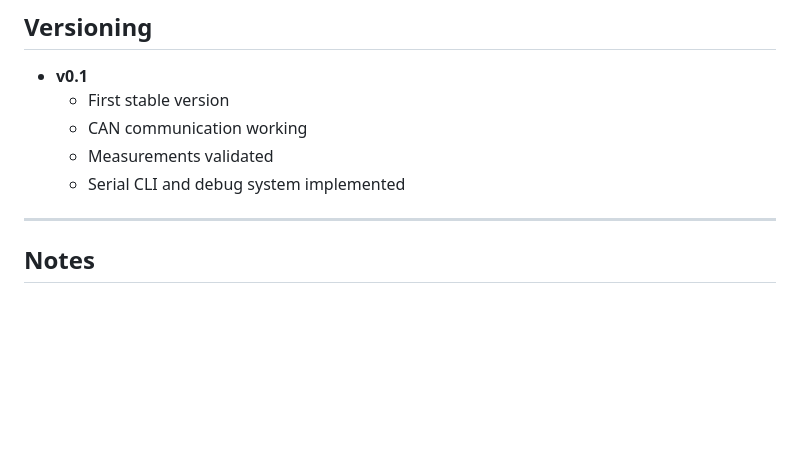
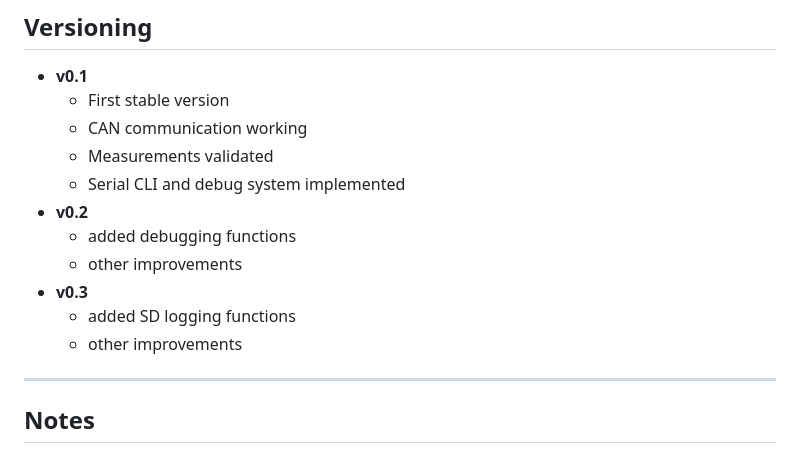
Before and after one commit to Koffmatic/Suspension-measuring, a Markdown page: Readme.md, the part around the change. Drawn GitHub-style; blank space fills up the shorter version.

Commit message:
Update version history in Readme.md

```diff
--- a/Readme.md
+++ b/Readme.md
@@ -186,6 +186,12 @@ ESP32 → USB → PC → offline analysis.
   - CAN communication working
   - Measurements validated
   - Serial CLI and debug system implemented
+- **v0.2**
+  - added debugging functions
+  - other improvements
+- **v0.3**
+  - added SD logging functions
+  - other improvements
 
 ---
 
```
